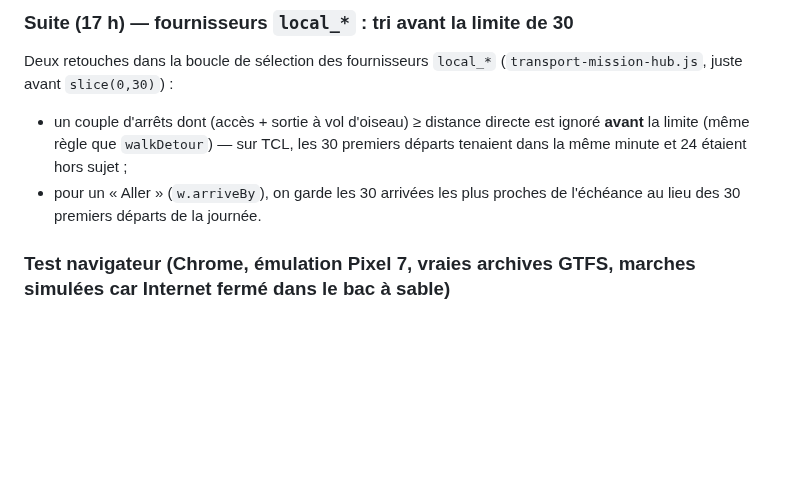
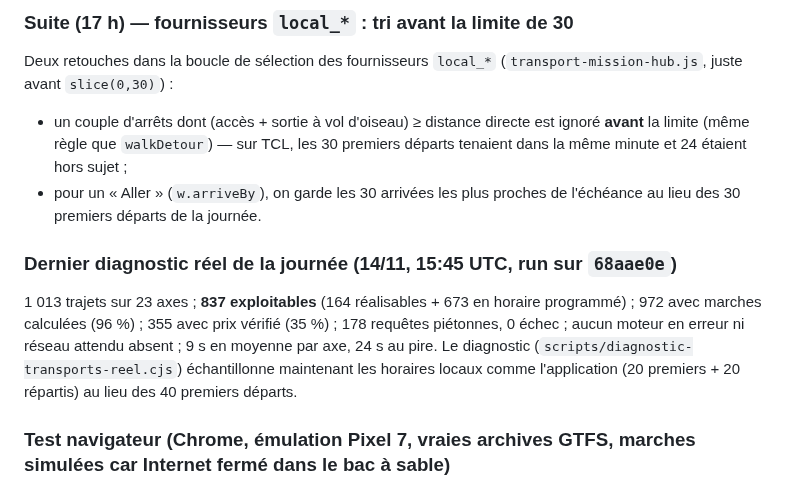
Before and after one commit to at374/convoyage-app, a Markdown page: docs/TRANSMISSION-CHATGPT-TRANSPORTS-2026.md, the part around the change. Rendered like a GitHub page; blank space fills up the shorter version.

Commit message:
Transmission ChatGPT : dernier diagnostic réel du 14/11 (837 trajets exploitables sur 1 013)
Co-Authored-By: Claude Fable 5.2 <noreply@anthropic.com>
Claude-Session: https://claude.ai/code/session_01JufSSA1iWQEJsoSVpLuvD8

```diff
--- a/docs/TRANSMISSION-CHATGPT-TRANSPORTS-2026.md
+++ b/docs/TRANSMISSION-CHATGPT-TRANSPORTS-2026.md
@@ -49,6 +49,10 @@ Résultat hors ligne sur la tranche publiée : Thonon → Genève 6 heures de d
 Deux retouches dans la boucle de sélection des fournisseurs `local_*` (`transport-mission-hub.js`, juste avant `slice(0,30)`) :
 - un couple d'arrêts dont (accès + sortie à vol d'oiseau) ≥ distance directe est ignoré **avant** la limite (même règle que `walkDetour`) — sur TCL, les 30 premiers départs tenaient dans la même minute et 24 étaient hors sujet ;
 - pour un « Aller » (`w.arriveBy`), on garde les 30 arrivées les plus proches de l'échéance au lieu des 30 premiers départs de la journée.
+
+### Dernier diagnostic réel de la journée (14/11, 15:45 UTC, run sur `68aae0e`)
+
+1 013 trajets sur 23 axes ; **837 exploitables** (164 réalisables + 673 en horaire programmé) ; 972 avec marches calculées (96 %) ; 355 avec prix vérifié (35 %) ; 178 requêtes piétonnes, 0 échec ; aucun moteur en erreur ni réseau attendu absent ; 9 s en moyenne par axe, 24 s au pire. Le diagnostic (`scripts/diagnostic-transports-reel.cjs`) échantillonne maintenant les horaires locaux comme l'application (20 premiers + 20 répartis) au lieu des 40 premiers départs.
 
 ### Test navigateur (Chrome, émulation Pixel 7, vraies archives GTFS, marches simulées car Internet fermé dans le bac à sable)
 
```
